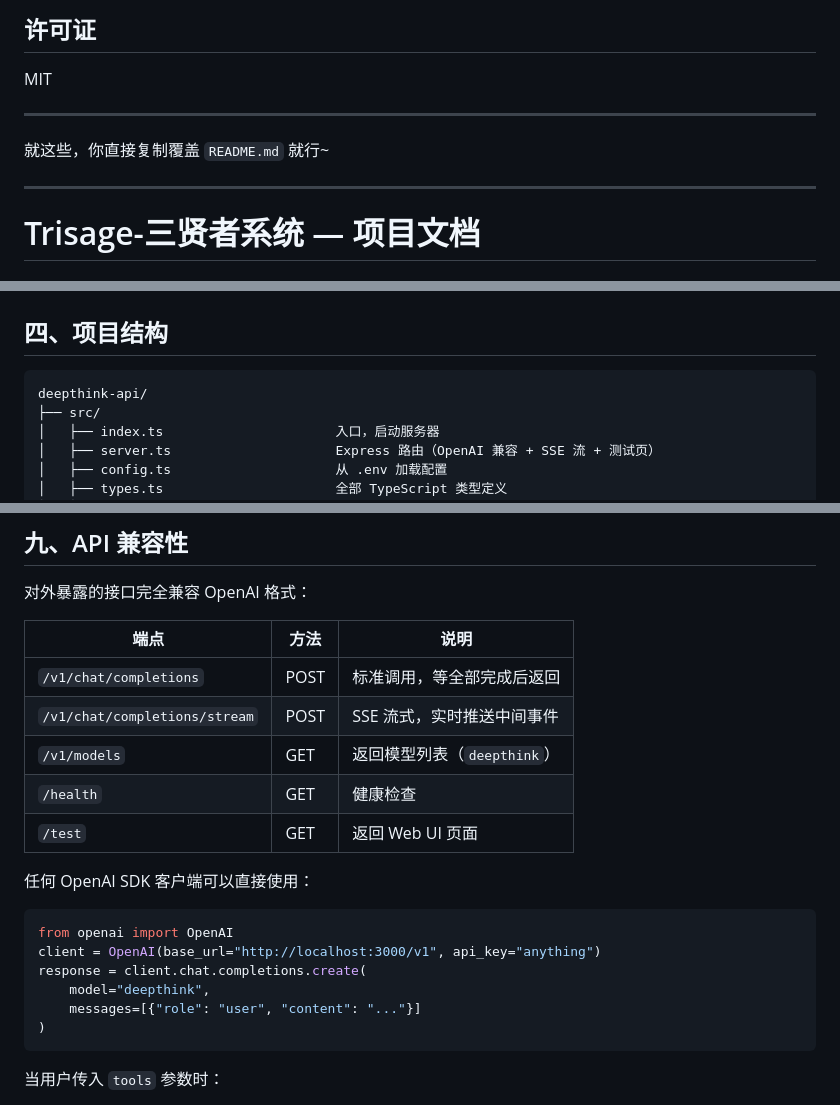
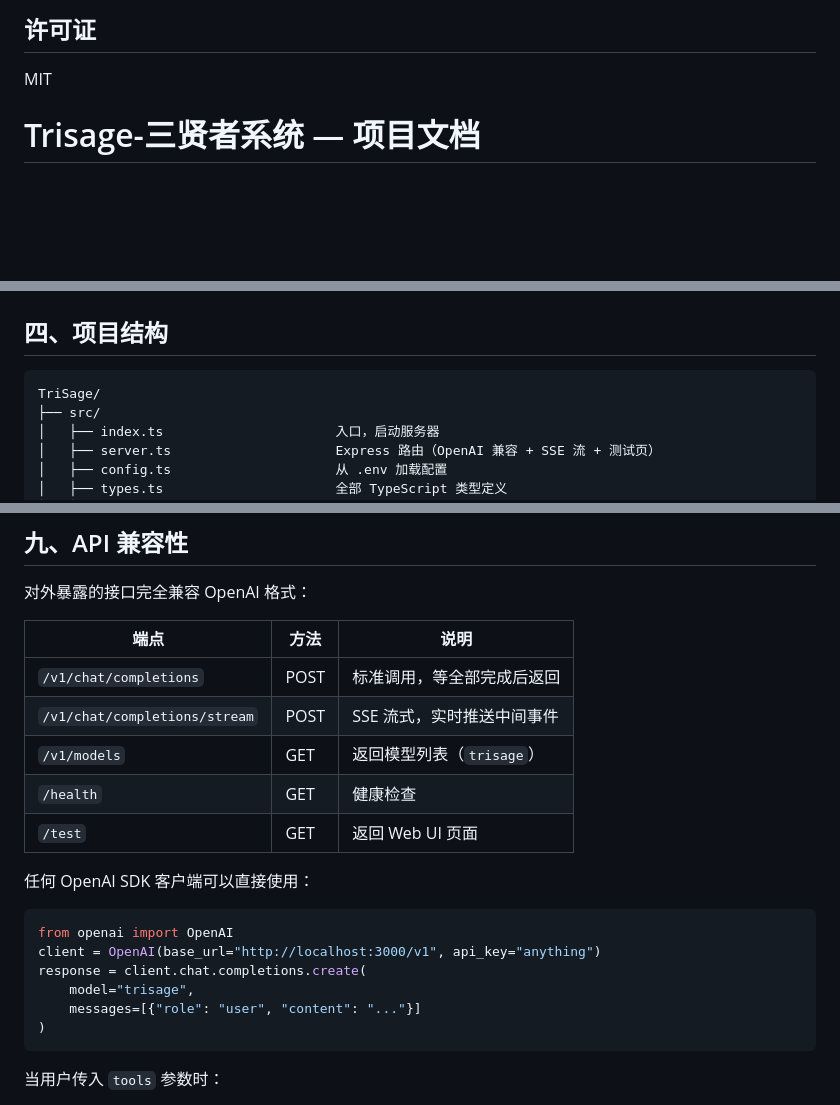
Before and after one commit to Moeblack/TriSage, a Markdown page: README.md, 3 parts joined by grey strips. GitHub-like rendering; blank space fills up the shorter version.

````diff
--- a/README.md
+++ b/README.md
@@ -203,12 +216,6 @@ TriSage/
 
 MIT
 
----
-
-就这些，你直接复制覆盖 `README.md` 就行~
-
----
-
 # Trisage-三贤者系统 — 项目文档
 
 ## 一、项目起源
@@ -258,7 +265,7 @@ MIT
 ## 四、项目结构
 
 ```
-deepthink-api/
+TriSage/
 ├── src/
 │   ├── index.ts                      入口，启动服务器
 │   ├── server.ts                     Express 路由（OpenAI 兼容 + SSE 流 + 测试页）
@@ -435,7 +441,7 @@ operationK:start / stream / complete
 |---|---|---|
 | `/v1/chat/completions` | POST | 标准调用，等全部完成后返回 |
 | `/v1/chat/completions/stream` | POST | SSE 流式，实时推送中间事件 |
-| `/v1/models` | GET | 返回模型列表（`deepthink`） |
+| `/v1/models` | GET | 返回模型列表（`trisage`） |
 | `/health` | GET | 健康检查 |
 | `/test` | GET | 返回 Web UI 页面 |
 
@@ -445,7 +451,7 @@ operationK:start / stream / complete
 from openai import OpenAI
 client = OpenAI(base_url="http://localhost:3000/v1", api_key="anything")
 response = client.chat.completions.create(
-    model="deepthink",
+    model="trisage",
     messages=[{"role": "user", "content": "..."}]
 )
 ```
````
Also changed, not shown: other parts of README.md (+26 -14 lines).
